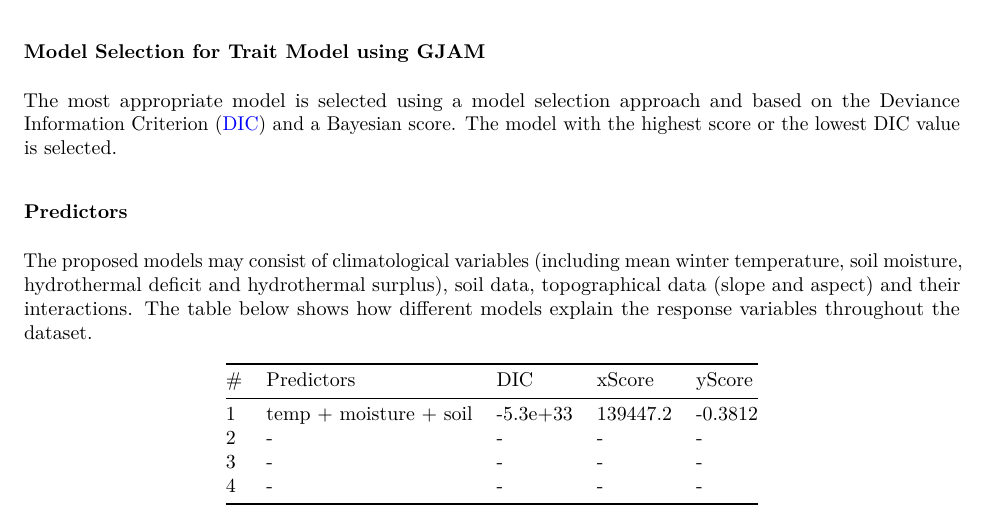
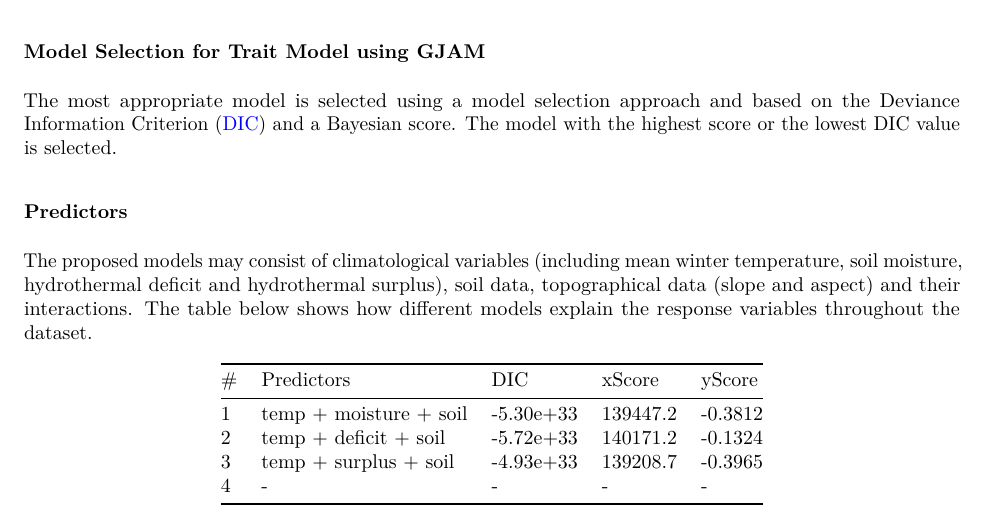
Before and after one commit to EricQLi/traitsModel, an R Markdown document (traitModelSelection.Rmd): part of the page, cut so that both start at the same text. The pictures show the output file traitModelSelection.pdf that the author committed with the source.

Commit message:
model #3: temp   + surplus  + soil

```diff
--- a/modelSelection/modelSelectSumm.csv
+++ b/modelSelection/modelSelectSumm.csv
@@ -1,3 +1,4 @@
 "modelNo","time","DIC","yScore","xScore"
 1,"2016-05-18 13:48:37",-5.29851960985239e+33,139447.224393662,-0.381286278182792
 2,"2016-05-18 15:07:49",-5.71926588344557e+33,140171.256024324,-0.132414755410133
+3,"2016-05-18 16:28:48",-4.93436706324473e+33,139208.756550361,-0.396536471728004
--- a/traitModelSelection.Rmd
+++ b/traitModelSelection.Rmd
@@ -18,7 +18,7 @@ The proposed models may consist of climatological variables (including mean wint
 
  #|Predictors|DIC|xScore|yScore
 -|-|-|-|-
-1 | temp   + moisture  + soil | -5.3e+33 | 139447.2 | -0.3812
-2| temp   + deficit  + soil |-|-|-
-3|-|-|-|-
+1 | temp   + moisture  + soil | -5.30e+33 | 139447.2 | -0.3812
+2| temp   + deficit  + soil | -5.72e+33 | 140171.2 | -0.1324
+3| temp   + surplus  + soil | -4.93e+33 | 139208.7 | -0.3965
 4|-|-|-|-
```
Also changed, not shown: traitModelSelection.R (+2 -2 lines), traitModelSelection.pdf, 1 other file.
